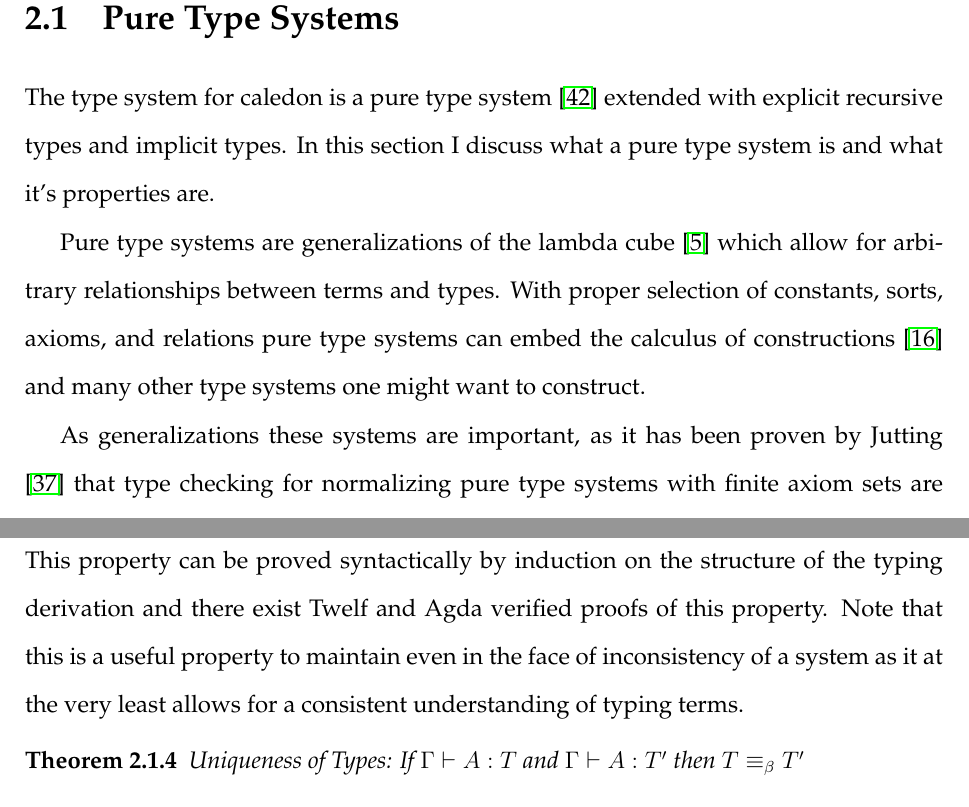
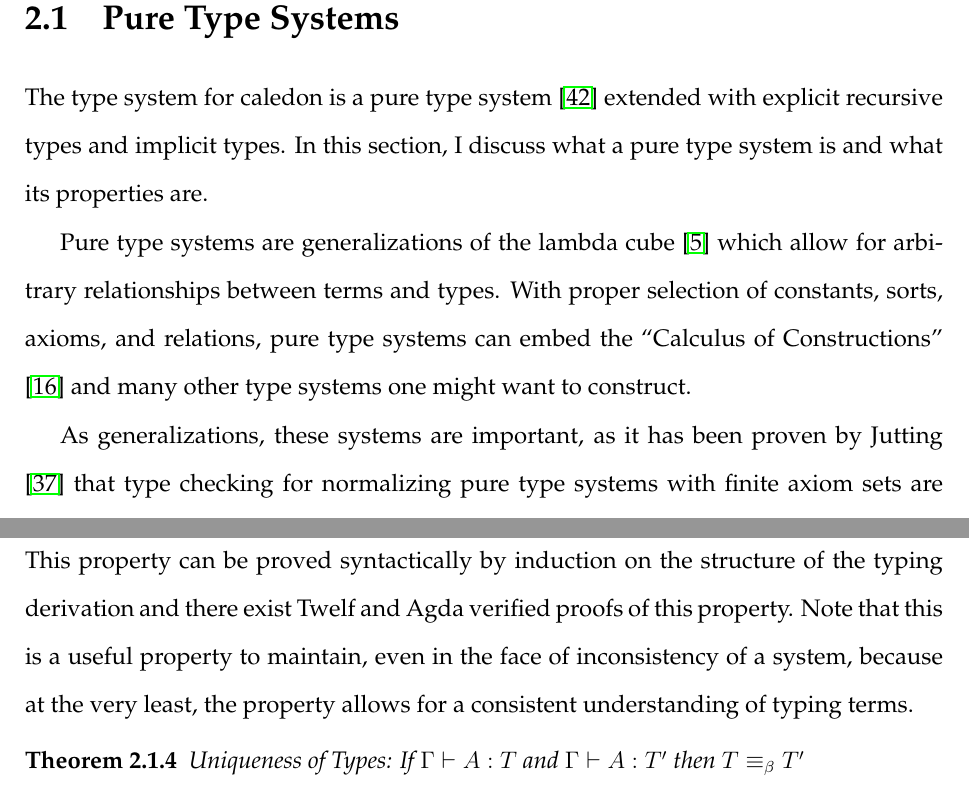
Before and after one commit to mmirman/order, a LaTeX thesis (thesis/cmuthesis_template.tex, which reads thesis/types/puretypes.tex): two parts of pages 26 and 27 of 105, joined at a grey line, cut so that both start at the same text. Compiled offline with pdfLaTeX.

Commit message:
implicit edits

```diff
--- a/thesis/types/puretypes.tex
+++ b/thesis/types/puretypes.tex
@@ -1,17 +1,17 @@
 \section{Pure Type Systems}
 
 The type system for caledon is a pure type system \citep{mckinna1993pure}
-extended with explicit recursive types and implicit types.  In this section
-I discuss what a pure type system is and what it's properties are.
+extended with explicit recursive types and implicit types.  In this section,
+I discuss what a pure type system is and what its properties are.
 
 Pure type systems are generalizations of the lambda cube
 \citep{barendregt1991introduction} which allow for arbitrary
 relationships between terms and types.
-With proper selection of constants, sorts, axioms, and relations
-pure type systems can embed the calculus of constructions \citep{coquand1986calculus}
+With proper selection of constants, sorts, axioms, and relations,
+pure type systems can embed the ``Calculus of Constructions'' \citep{coquand1986calculus}
 and many other type systems one might want to construct.
 
-As generalizations these systems are important, as it has been proven by Jutting \citep{jutting1993typing} that
+As generalizations, these systems are important, as it has been proven by Jutting \citep{jutting1993typing} that
 type checking for normalizing pure type systems with finite axiom sets are decidable.  Thus, by showing how a system is a pure type system and is normalizing,
 you get decidability of type checking nearly for free.
 
@@ -173,8 +173,8 @@ Geuvers and Nederhof \citep{geuvers1991modular} proved subject reduction for any
 This property can be proved syntactically by induction on the structure of the typing derivation
 and there exist Twelf and Agda verified proofs of this property.
 Note that this is a useful property
-to maintain even in the face of inconsistency of a system as it at the very least allows
-for a consistent understanding of typing terms.
+to maintain, even in the face of inconsistency of a system, because at the very least, the
+property allows for a consistent understanding of typing terms.
 
 \begin{theorem}
 Uniqueness of Types: If $\Gamma \vdash A : T$ and $\Gamma \vdash A : T'$ then $T \equiv_\beta T'$
```
